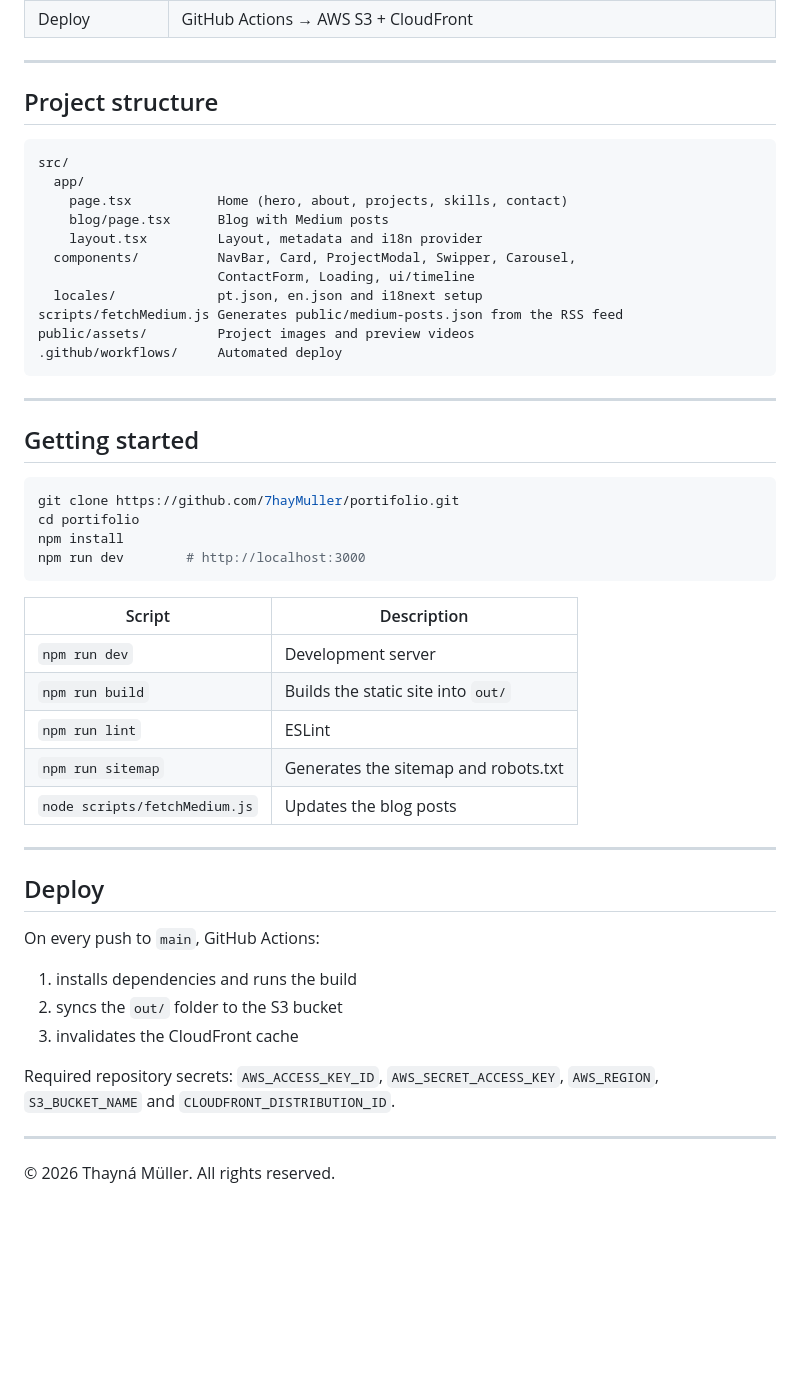
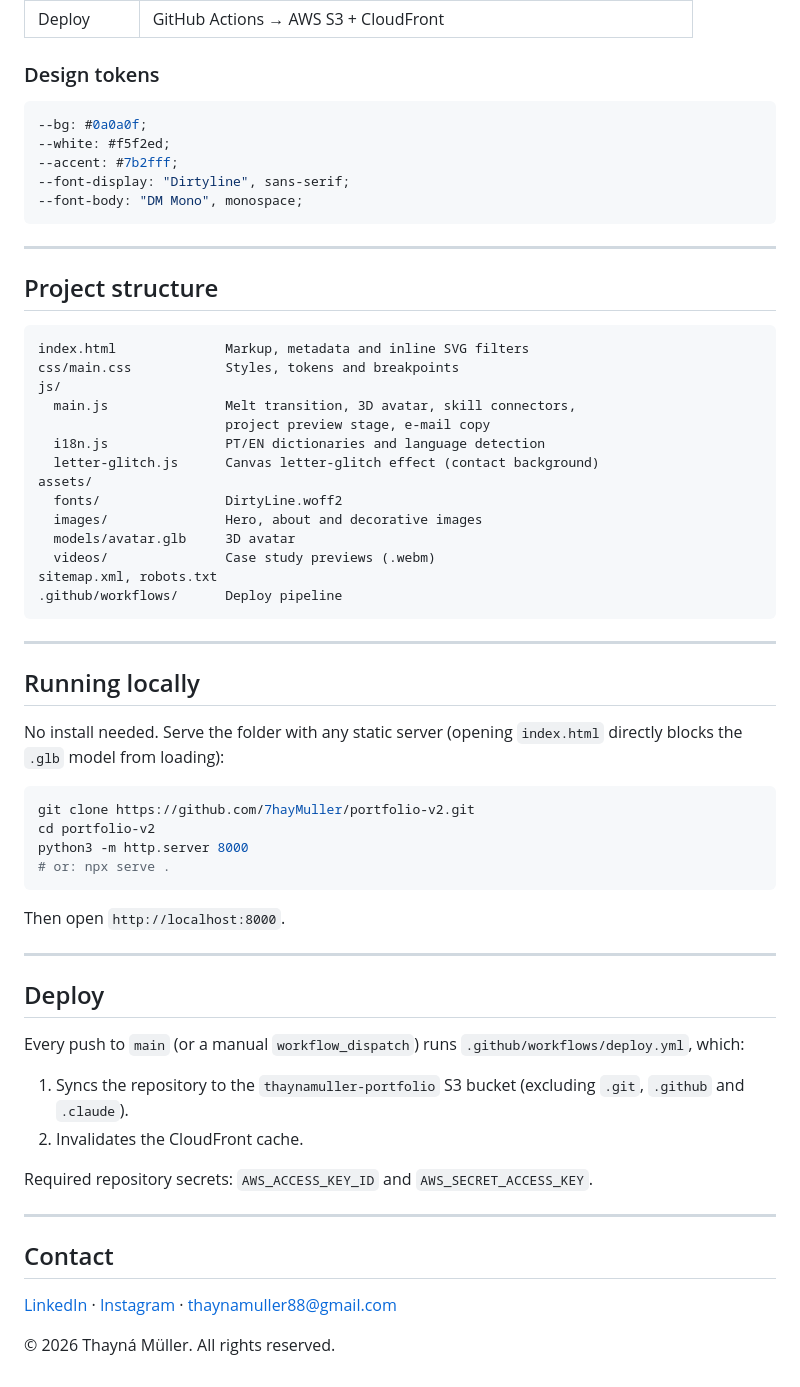
Before and after one commit to 7hayMuller/portfolio-v2, a Markdown page: README.md, the part around one of its changes. GitHub-like rendering; blank space fills up the shorter version.

Commit message:
Revise README for portfolio v2 updates
Updated portfolio description, features, and tech stack. Changed links and adjusted sections for clarity.

````diff
--- a/README.md
+++ b/README.md
@@ -53,54 +51,66 @@ Built with Next.js, TypeScript and Tailwind CSS, with a focus on performance, SE
 | Deploy | GitHub Actions → AWS S3 + CloudFront |
+
+### Design tokens
+
+```css
+--bg: #0a0a0f;
+--white: #f5f2ed;
+--accent: #7b2fff;
+--font-display: "Dirtyline", sans-serif;
+--font-body: "DM Mono", monospace;
+```
 
 ---
 
 ## Project structure
 
 ```
-src/
-  app/
-    page.tsx           Home (hero, about, projects, skills, contact)
-    blog/page.tsx      Blog with Medium posts
-    layout.tsx         Layout, metadata and i18n provider
-  components/          NavBar, Card, ProjectModal, Swipper, Carousel,
-                       ContactForm, Loading, ui/timeline
-  locales/             pt.json, en.json and i18next setup
-scripts/fetchMedium.js Generates public/medium-posts.json from the RSS feed
-public/assets/         Project images and preview videos
-.github/workflows/     Automated deploy
+index.html              Markup, metadata and inline SVG filters
+css/main.css            Styles, tokens and breakpoints
+js/
+  main.js               Melt transition, 3D avatar, skill connectors,
+                        project preview stage, e-mail copy
+  i18n.js               PT/EN dictionaries and language detection
+  letter-glitch.js      Canvas letter-glitch effect (contact background)
+assets/
+  fonts/                DirtyLine.woff2
+  images/               Hero, about and decorative images
+  models/avatar.glb     3D avatar
+  videos/               Case study previews (.webm)
+sitemap.xml, robots.txt
+.github/workflows/      Deploy pipeline
 ```
 
 ---
 
-## Getting started
+## Running locally
+
+No install needed. Serve the folder with any static server (opening `index.html` directly blocks the `.glb` model from loading):
 
 ```bash
-git clone https://github.com/7hayMuller/portifolio.git
-cd portifolio
-npm install
-npm run dev        # http://localhost:3000
+git clone https://github.com/7hayMuller/portfolio-v2.git
+cd portfolio-v2
+python3 -m http.server 8000
+# or: npx serve .
 ```
 
-| Script | Description |
-| --- | --- |
-| `npm run dev` | Development server |
-| `npm run build` | Builds the static site into `out/` |
-| `npm run lint` | ESLint |
-| `npm run sitemap` | Generates the sitemap and robots.txt |
-| `node scripts/fetchMedium.js` | Updates the blog posts |
+Then open `http://localhost:8000`.
 
 ---
 
 ## Deploy
 
-On every push to `main`, GitHub Actions:
+Every push to `main` (or a manual `workflow_dispatch`) runs `.github/workflows/deploy.yml`, which:
 
-1. installs dependencies and runs the build
-2. syncs the `out/` folder to the S3 bucket
-3. invalidates the CloudFront cache
+1. Syncs the repository to the `thaynamuller-portfolio` S3 bucket (excluding `.git`, `.github` and `.claude`).
+2. Invalidates the CloudFront cache.
 
-Required repository secrets: `AWS_ACCESS_KEY_ID`, `AWS_SECRET_ACCESS_KEY`, `AWS_REGION`, `S3_BUCKET_NAME` and `CLOUDFRONT_DISTRIBUTION_ID`.
+Required repository secrets: `AWS_ACCESS_KEY_ID` and `AWS_SECRET_ACCESS_KEY`.
 
 ---
 
+## Contact
+
+[LinkedIn](https://linkedin.com/in/thaynamuller) · [Instagram](https://instagram.com/th4ymuller) · thaynamuller88@gmail.com
+
 © 2026 Thayná Müller. All rights reserved.
````
Also changed, not shown: other parts of README.md (+35 -37 lines).
